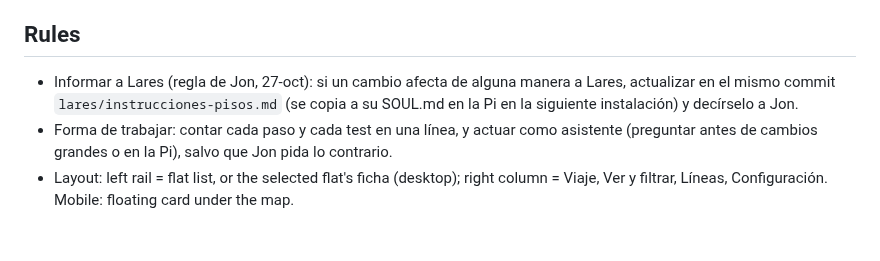
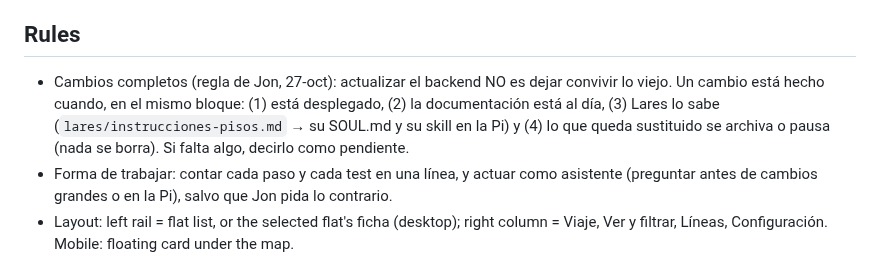
Before and after one commit to jonlarra1/pisos-cph, a Markdown page: CLAUDE.md, the part around the change. GitHub-like rendering; blank space fills up the shorter version.

Commit message:
docs: rule for complete changes (backend, docs and Lares together)

```diff
--- a/CLAUDE.md
+++ b/CLAUDE.md
@@ -30,8 +30,9 @@ The user is Jon. He works at Nordic Solar (Hellerup). He prefers short, simple,
 - `data/pisos.json` — flat data (id, zona, barrio, calle, m2, vaer, dorm, alq, aconto, dep, pre, disp, link, lat, lon, ubic = location precision, estado/aviso = warnings).
 
 ## Rules
-- Informar a Lares (regla de Jon, 27-oct): si un cambio afecta de alguna manera a Lares, actualizar en el mismo commit
-  `lares/instrucciones-pisos.md` (se copia a su SOUL.md en la Pi en la siguiente instalación) y decírselo a Jon.
+- Cambios completos (regla de Jon, 27-oct): actualizar el backend NO es dejar convivir lo viejo. Un cambio está hecho cuando, en el
+  mismo bloque: (1) está desplegado, (2) la documentación está al día, (3) Lares lo sabe (`lares/instrucciones-pisos.md` → su SOUL.md
+  y su skill en la Pi) y (4) lo que queda sustituido se archiva o pausa (nada se borra). Si falta algo, decirlo como pendiente.
 - Forma de trabajar: contar cada paso y cada test en una línea, y actuar como asistente (preguntar antes de cambios grandes o en la Pi), salvo que Jon pida lo contrario.
 - Layout: left rail = flat list, or the selected flat's ficha (desktop); right column = Viaje, Ver y filtrar, Líneas, Configuración. Mobile: floating card under the map.
 - Keep the UI, barrio grouping, colours, light/dark theme and Spanish UI text. Score was removed from the UI on request (list sorted by monthly cost); no barrio circles on the map.
```
